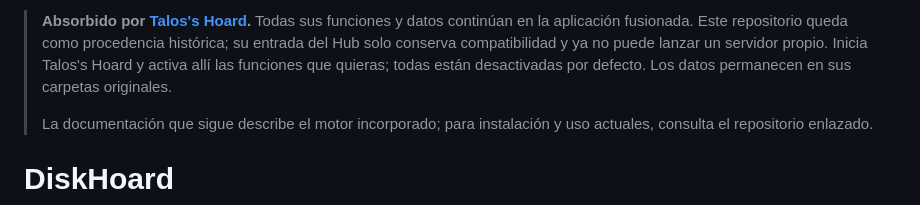
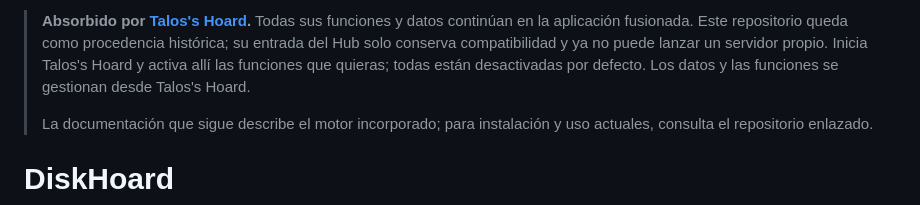
Before and after one commit to Luissalet/DiskHoard, a Markdown page: README.es.md, the part around the change. Drawn GitHub-style.

```diff
--- a/README.es.md
+++ b/README.es.md
@@ -1,4 +1,4 @@
-> **Absorbido por [Talos's Hoard](https://github.com/Luissalet/TalosHoard).** Todas sus funciones y datos continúan en la aplicación fusionada. Este repositorio queda como procedencia histórica; su entrada del Hub solo conserva compatibilidad y ya no puede lanzar un servidor propio. Inicia Talos's Hoard y activa allí las funciones que quieras; todas están desactivadas por defecto. Los datos permanecen en sus carpetas originales.
+> **Absorbido por [Talos's Hoard](https://github.com/Luissalet/TalosHoard).** Todas sus funciones y datos continúan en la aplicación fusionada. Este repositorio queda como procedencia histórica; su entrada del Hub solo conserva compatibilidad y ya no puede lanzar un servidor propio. Inicia Talos's Hoard y activa allí las funciones que quieras; todas están desactivadas por defecto. Los datos y las funciones se gestionan desde Talos's Hoard.
 >
 > La documentación que sigue describe el motor incorporado; para instalación y uso actuales, consulta el repositorio enlazado.
 
```
Also changed, not shown: README.md (+1 -1 lines).
